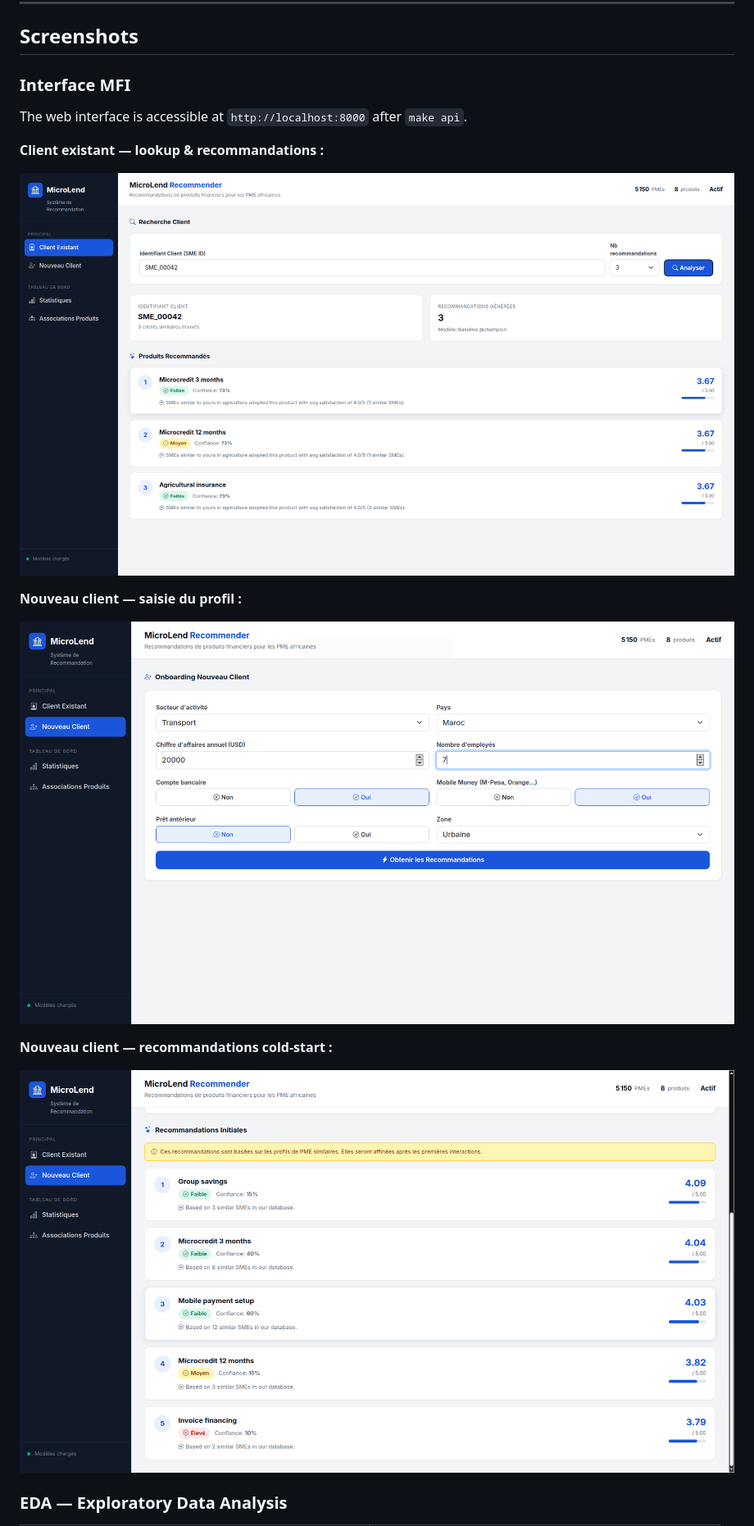
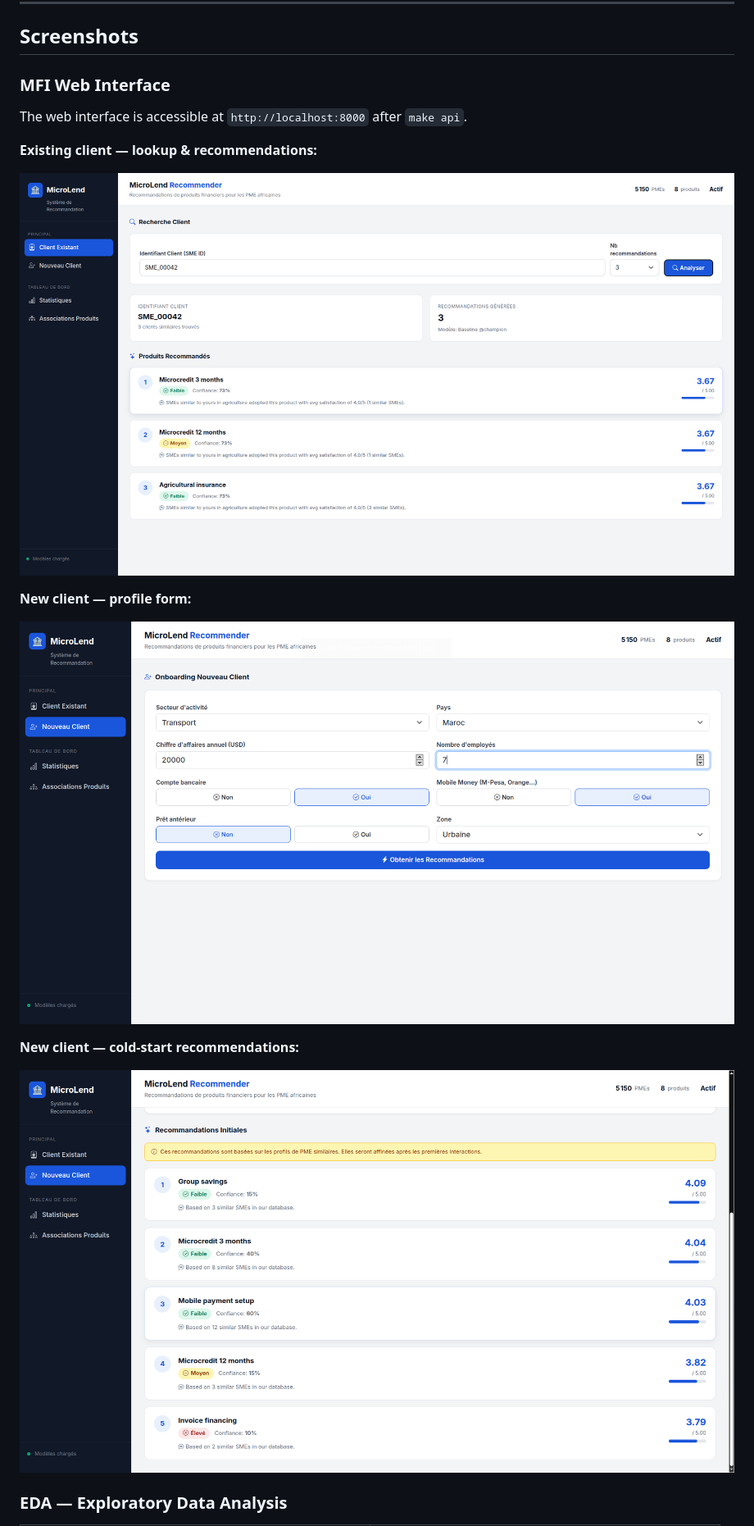
Before and after one commit to kpatc/microlend-recommender, a Markdown page: README.md, the part around one of its changes. Shown at 82% size. Rendered like a GitHub page.

```diff
--- a/README.md
+++ b/README.md
@@ -189,9 +189,9 @@ For SMEs with zero interaction history:
 
 ## Screenshots
 
-### Interface MFI
+### MFI Web Interface
 
 The web interface is accessible at `http://localhost:8000` after `make api`.
 
-**Client existant — lookup & recommandations :**
+**Existing client — lookup & recommendations:**
 
@@ -199,3 +199,3 @@ The web interface is accessible at `http://localhost:8000` after `make api`.
 
-**Nouveau client — saisie du profil :**
+**New client — profile form:**
 
@@ -203,3 +203,3 @@ The web interface is accessible at `http://localhost:8000` after `make api`.
 
-**Nouveau client — recommandations cold-start :**
+**New client — cold-start recommendations:**
 
```
Also changed, not shown: other parts of README.md (+11 -11 lines).
